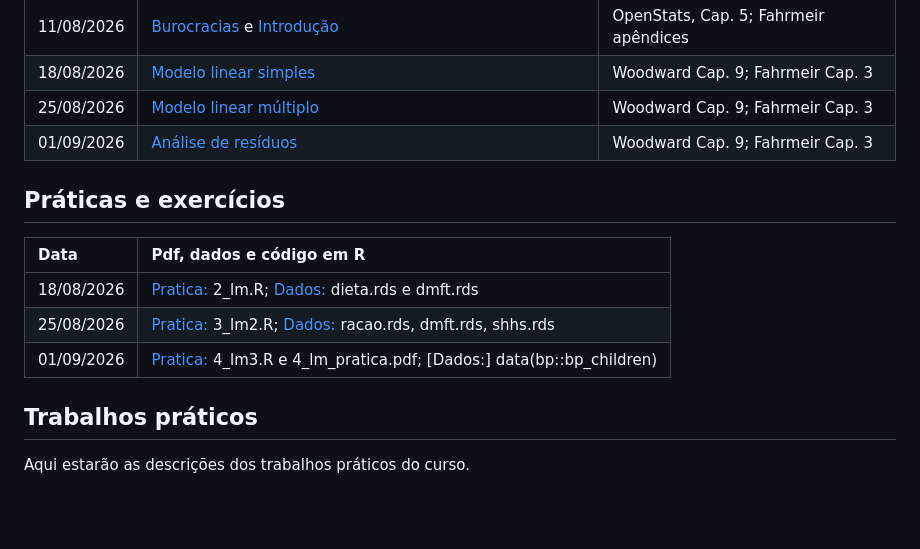
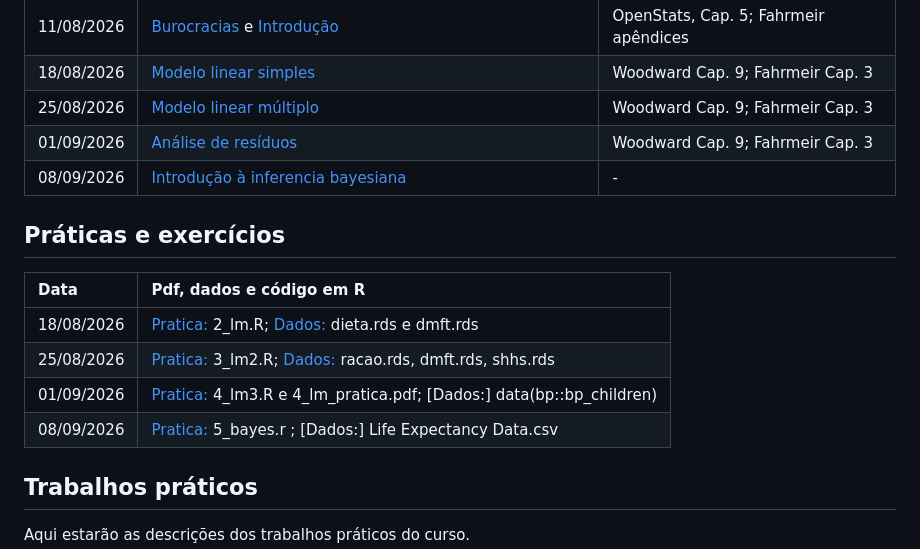
Before and after one commit to lsbastos/eae2, a Markdown page: README.md, the part around the change. GitHub-like rendering; blank space fills up the shorter version.

```diff
--- a/README.md
+++ b/README.md
@@ -21,6 +21,7 @@ Não recomendo que estudem pelos slides, por isso indico pelo menos um capítulo
 | 18/08/2026 | [Modelo linear simples](handouts/2_lm.pdf) | Woodward Cap. 9; Fahrmeir Cap. 3 |
 | 25/08/2026 | [Modelo linear múltiplo](handouts/3_lm2.pdf) | Woodward Cap. 9; Fahrmeir Cap. 3 |
 | 01/09/2026 | [Análise de resíduos](handouts/4_lm3.pdf) | Woodward Cap. 9; Fahrmeir Cap. 3 |
+| 08/09/2026 | [Introdução à inferencia bayesiana](handouts/5_bayes.pdf) | - |
 
 ## Práticas e exercícios
 
@@ -29,6 +30,8 @@ Não recomendo que estudem pelos slides, por isso indico pelo menos um capítulo
 | 18/08/2026  | [Pratica:](praticas/) 2_lm.R; [Dados:](dados/) dieta.rds e dmft.rds |
 | 25/08/2026  | [Pratica:](praticas/) 3_lm2.R; [Dados:](dados/) racao.rds, dmft.rds,  shhs.rds|
 | 01/09/2026  | [Pratica:](praticas/) 4_lm3.R e 4_lm_pratica.pdf; [Dados:] data(bp::bp_children)  |
+| 08/09/2026  | [Pratica:](praticas/) 5_bayes.r ; [Dados:] Life Expectancy Data.csv  |
+
 
 ## Trabalhos práticos
 
```
